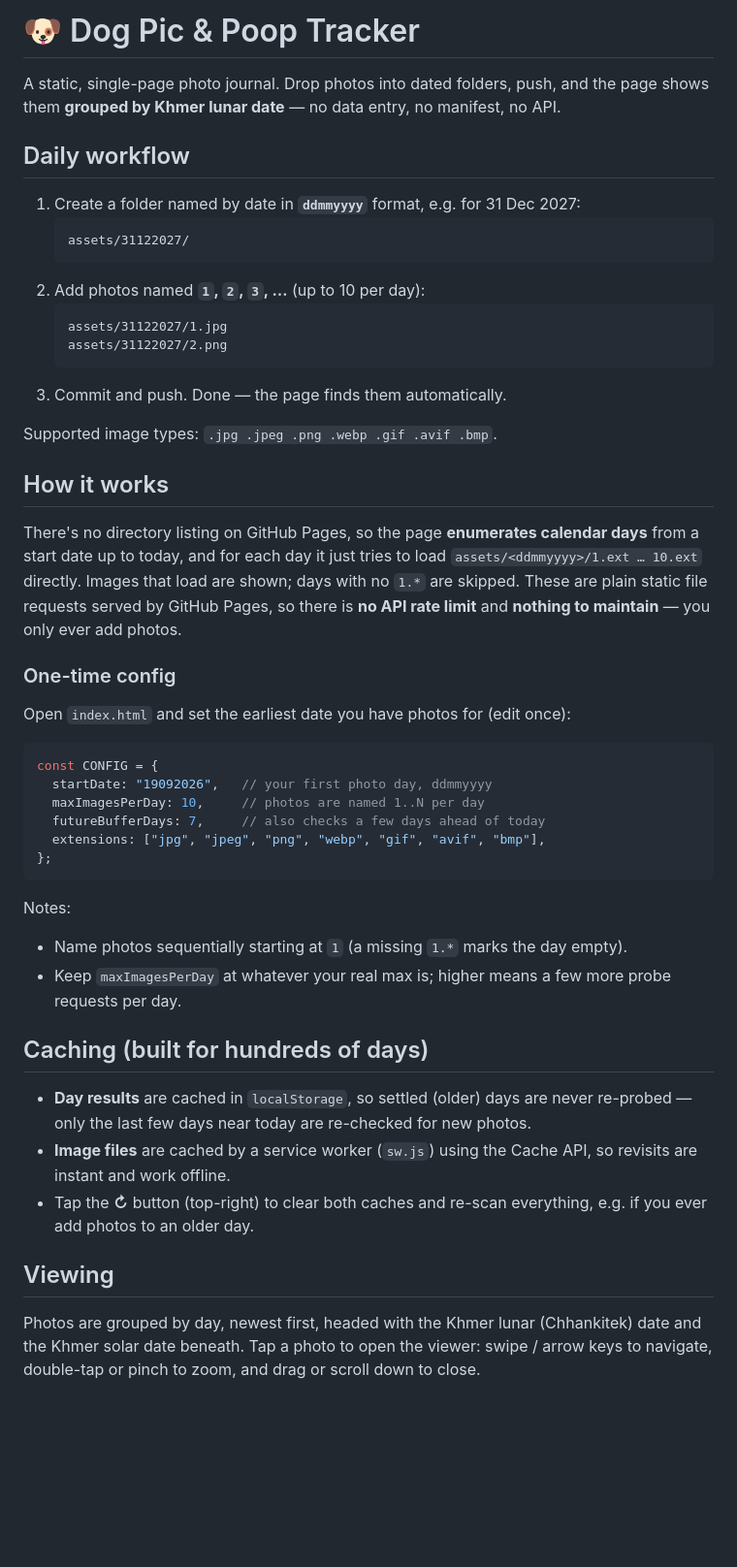
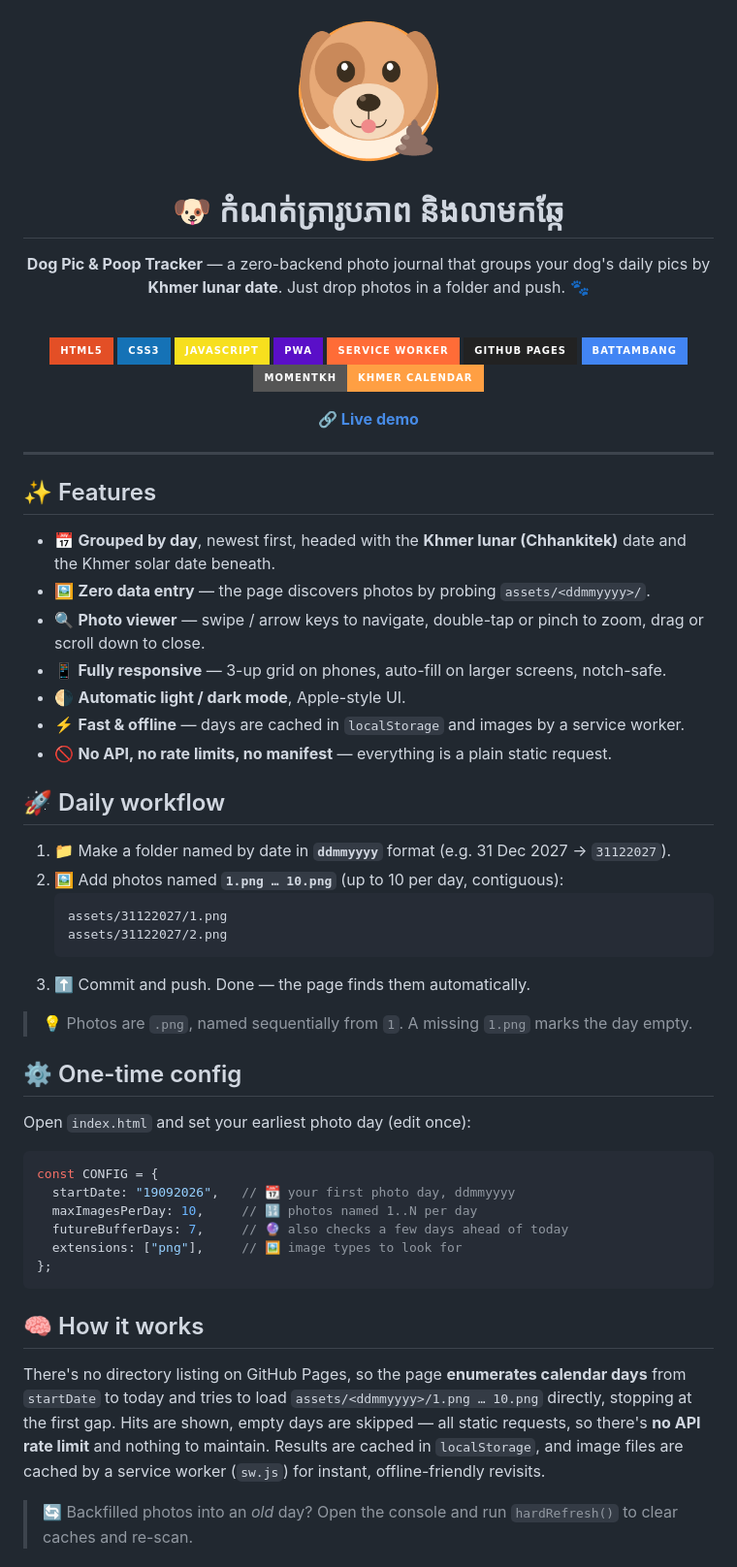
Before and after one commit to jkae-nhom/jkae-nhom, a Markdown page: README.md, the part around the change printed below. Shown: that part at 97% size. GitHub-like rendering; pictures changed too: logo.png (added); badges without logos; blank space fills up the shorter version.

Commit message:
Remove refresh button; add social share thumbnail + meta; production README with logo & badges

````diff
--- a/README.md
+++ b/README.md
@@ -1,56 +1,75 @@
-# 🐶 Dog Pic & Poop Tracker
+<div align="center">
 
-A static, single-page photo journal. Drop photos into dated folders, push, and the
-page shows them **grouped by Khmer lunar date** — no data entry, no manifest, no API.
+<img src="logo.png" alt="Dog Pic & Poop Tracker" width="160" />
 
-## Daily workflow
-1. Create a folder named by date in **`ddmmyyyy`** format, e.g. for 31 Dec 2027:
+# 🐶 កំណត់ត្រារូបភាព និងលាមកឆ្កែ
+
+**Dog Pic & Poop Tracker** — a zero-backend photo journal that groups your dog's
+daily pics by **Khmer lunar date**. Just drop photos in a folder and push. 🐾
+
+<br />
+
+![HTML5](https://img.shields.io/badge/HTML5-E34F26?style=for-the-badge&logo=html5&logoColor=white)
+![CSS3](https://img.shields.io/badge/CSS3-1572B6?style=for-the-badge&logo=css3&logoColor=white)
+![JavaScript](https://img.shields.io/badge/JavaScript-F7DF1E?style=for-the-badge&logo=javascript&logoColor=black)
+![PWA](https://img.shields.io/badge/PWA-5A0FC8?style=for-the-badge&logo=pwa&logoColor=white)
+![Service Worker](https://img.shields.io/badge/Service%20Worker-FF6C37?style=for-the-badge&logo=serviceworker&logoColor=white)
+![GitHub Pages](https://img.shields.io/badge/GitHub%20Pages-222222?style=for-the-badge&logo=githubpages&logoColor=white)
+![Google Fonts](https://img.shields.io/badge/Battambang-4285F4?style=for-the-badge&logo=googlefonts&logoColor=white)
+![momentkh](https://img.shields.io/badge/momentkh-Khmer%20Calendar-FF9F43?style=for-the-badge)
+
+**[🔗 Live demo](https://jkae-nhom.github.io/jkae-nhom/)**
+
+</div>
+
+---
+
+## ✨ Features
+
+- 📅 **Grouped by day**, newest first, headed with the **Khmer lunar (Chhankitek)** date
+  and the Khmer solar date beneath.
+- 🖼️ **Zero data entry** — the page discovers photos by probing `assets/<ddmmyyyy>/`.
+- 🔍 **Photo viewer** — swipe / arrow keys to navigate, double-tap or pinch to zoom,
+  drag or scroll down to close.
+- 📱 **Fully responsive** — 3-up grid on phones, auto-fill on larger screens, notch-safe.
+- 🌗 **Automatic light / dark mode**, Apple-style UI.
+- ⚡ **Fast & offline** — days are cached in `localStorage` and images by a service worker.
+- 🚫 **No API, no rate limits, no manifest** — everything is a plain static request.
+
+## 🚀 Daily workflow
+
+1. 📁 Make a folder named by date in **`ddmmyyyy`** format (e.g. 31 Dec 2027 → `31122027`).
+2. 🖼️ Add photos named **`1.png … 10.png`** (up to 10 per day, contiguous):
    ```
-   assets/31122027/
-   ```
-2. Add photos named **`1`, `2`, `3`, …** (up to 10 per day):
-   ```
-   assets/31122027/1.jpg
+   assets/31122027/1.png
    assets/31122027/2.png
    ```
-3. Commit and push. Done — the page finds them automatically.
+3. ⬆️ Commit and push. Done — the page finds them automatically.
 
-Supported image types: `.jpg .jpeg .png .webp .gif .avif .bmp`.
+> 💡 Photos are `.png`, named sequentially from `1`. A missing `1.png` marks the day empty.
 
-## How it works
-There's no directory listing on GitHub Pages, so the page **enumerates calendar days**
-from a start date up to today, and for each day it just tries to load
-`assets/<ddmmyyyy>/1.ext … 10.ext` directly. Images that load are shown; days with no
-`1.*` are skipped. These are plain static file requests served by GitHub Pages, so
-there is **no API rate limit** and **nothing to maintain** — you only ever add photos.
+## ⚙️ One-time config
 
-### One-time config
-Open `index.html` and set the earliest date you have photos for (edit once):
+Open `index.html` and set your earliest photo day (edit once):
 
 ```js
 const CONFIG = {
-  startDate: "19092026",   // your first photo day, ddmmyyyy
-  maxImagesPerDay: 10,     // photos are named 1..N per day
-  futureBufferDays: 7,     // also checks a few days ahead of today
-  extensions: ["jpg", "jpeg", "png", "webp", "gif", "avif", "bmp"],
+  startDate: "19092026",   // 📆 your first photo day, ddmmyyyy
+  maxImagesPerDay: 10,     // 🔢 photos named 1..N per day
+  futureBufferDays: 7,     // 🔮 also checks a few days ahead of today
+  extensions: ["png"],     // 🖼️ image types to look for
 };
 ```
 
-Notes:
-- Name photos sequentially starting at `1` (a missing `1.*` marks the day empty).
-- Keep `maxImagesPerDay` at whatever your real max is; higher means a few more probe
-  requests per day.
+## 🧠 How it works
 
-## Caching (built for hundreds of days)
-- **Day results** are cached in `localStorage`, so settled (older) days are never
-  re-probed — only the last few days near today are re-checked for new photos.
-- **Image files** are cached by a service worker (`sw.js`) using the Cache API, so
-  revisits are instant and work offline.
-- Tap the **↻** button (top-right) to clear both caches and re-scan everything, e.g.
-  if you ever add photos to an older day.
+There's no directory listing on GitHub Pages, so the page **enumerates calendar days**
+from `startDate` to today and tries to load `assets/<ddmmyyyy>/1.png … 10.png` directly,
+stopping at the first gap. Hits are shown, empty days are skipped — all static requests,
+so there's **no API rate limit** and nothing to maintain. Results are cached in
+`localStorage`, and image files are cached by a service worker (`sw.js`) for instant,
+offline-friendly revisits.
 
-## Viewing
-Photos are grouped by day, newest first, headed with the Khmer lunar (Chhankitek) date
-and the Khmer solar date beneath. Tap a photo to open the viewer: swipe / arrow keys to
-navigate, double-tap or pinch to zoom, and drag or scroll down to close.
+> 🔄 Backfilled photos into an *old* day? Open the console and run `hardRefresh()` to
+> clear caches and re-scan.
 
````
Also changed, not shown: other parts of README.md (+18 -14 lines), og-image.png (added), 1 other file.
